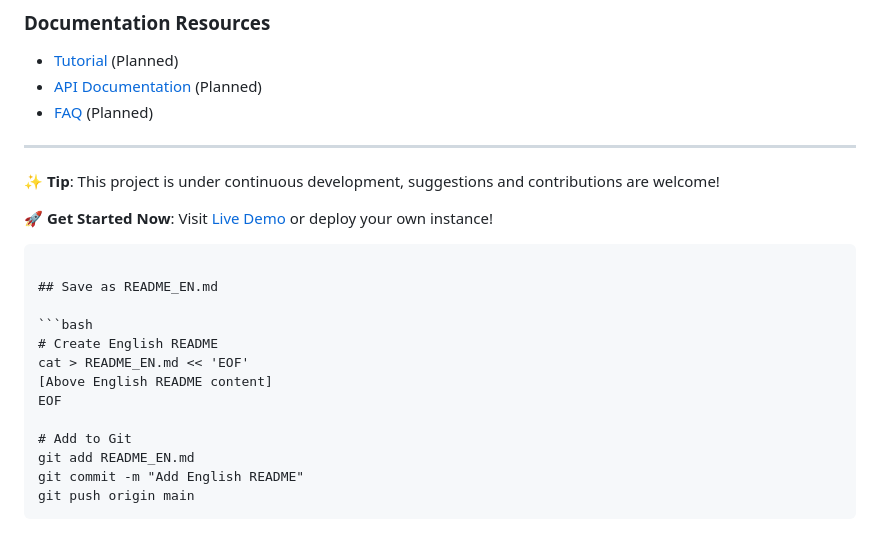
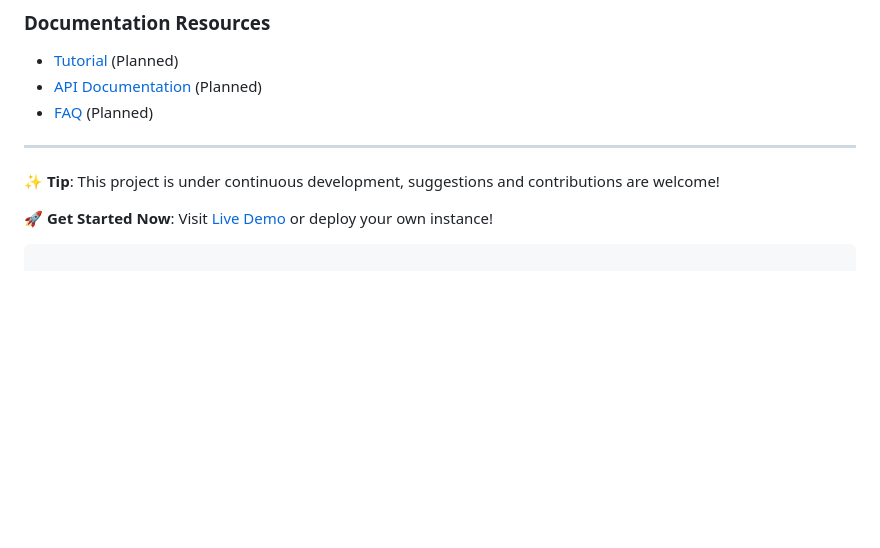
Before and after one commit to chickenyoutoo-beautiful/Webui-aichat-supportwebsearch, a Markdown page: README.md, the part around one of its changes. GitHub-like rendering; blank space fills up the shorter version.

Commit message:
更新 README.md

````diff
--- a/README.md
+++ b/README.md
@@ -308,15 +308 @@ This project is licensed under the MIT License - see the [LICENSE](LICENSE) file
 ```
-
-## Save as README_EN.md
-
-```bash
-# Create English README
-cat > README_EN.md << 'EOF'
-[Above English README content]
-EOF
-
-# Add to Git
-git add README_EN.md
-git commit -m "Add English README"
-git push origin main
-```
````
Also changed, not shown: other parts of README.md (+1 -1 lines).
